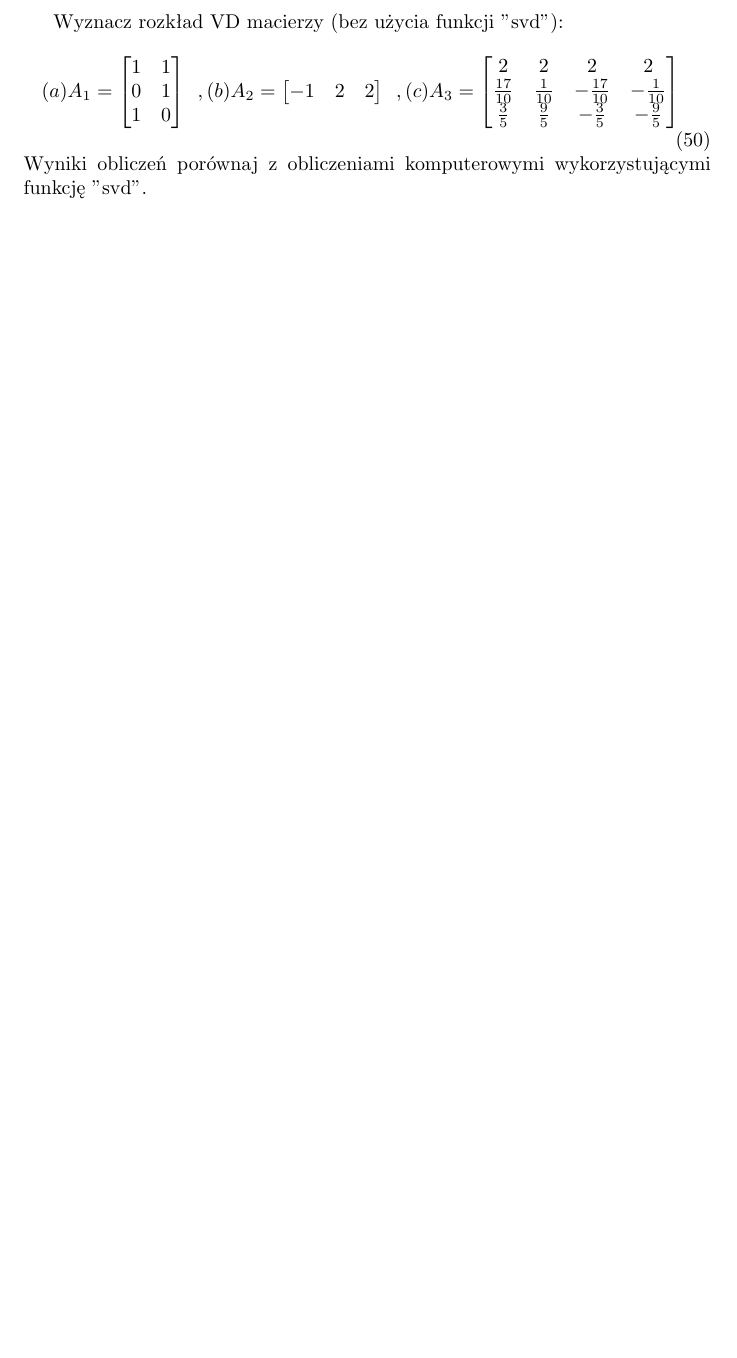
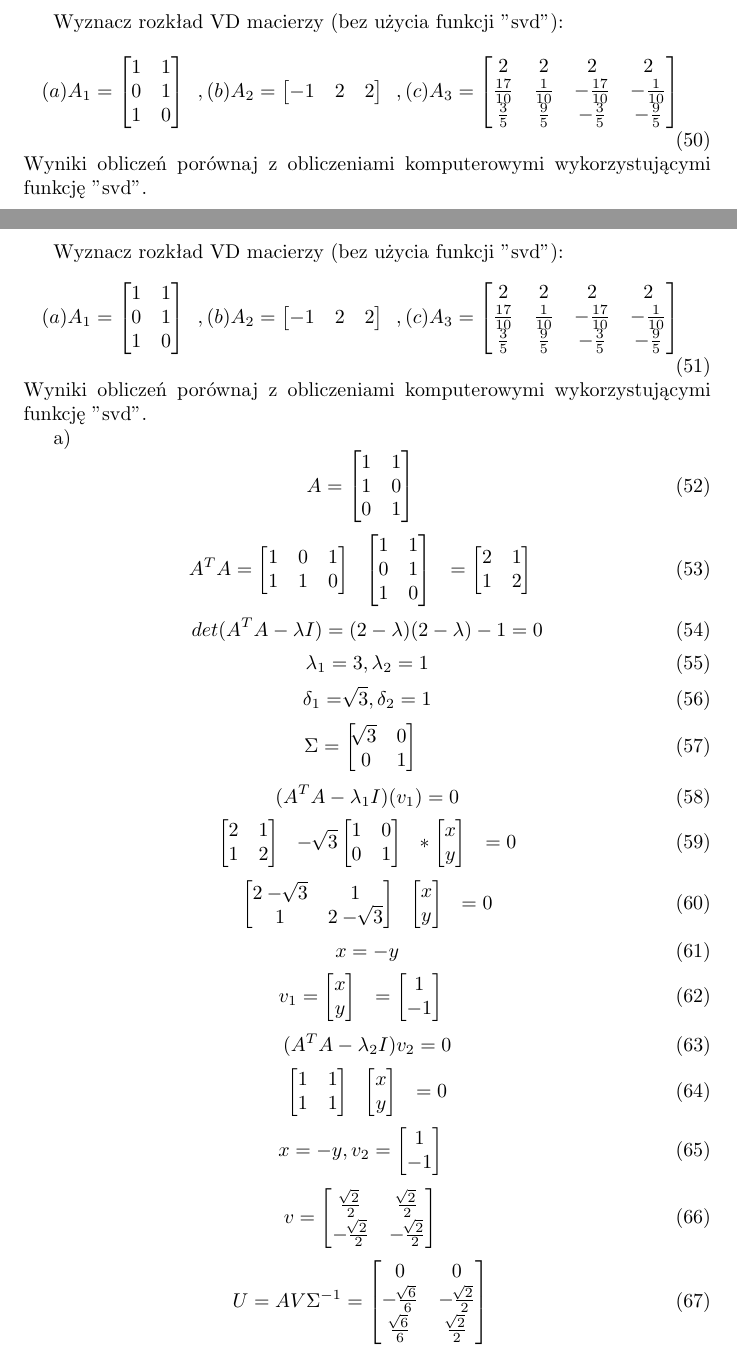
Before and after one commit to zaku0101/lab2_numerical_methods, a LaTeX document (raport2.tex): part of page 12 of 14 before the commit and two parts of pages 12 and 13 of 16 after it, the two joined at a grey line, cut so that both start at the same text, the shorter picture padded with empty space. Compiled offline with pdfLaTeX.

Commit message:
ending raport

```diff
--- a/raport2.tex
+++ b/raport2.tex
@@ -706,3 +706,131 @@ Wyznacz rozkład VD macierzy (bez użycia funkcji "svd"):
   \end{gmatrix}
 \end{equation}
 Wyniki obliczeń porównaj z obliczeniami komputerowymi wykorzystującymi funkcję "svd".
+
+Wyznacz rozkład VD macierzy (bez użycia funkcji "svd"):
+\begin{equation}
+  (a) A_1 =
+  \begin{gmatrix}[b]
+    1&1\\
+    0&1\\
+    1&0
+  \end{gmatrix}
+  , (b) A_2=
+  \begin{gmatrix}[b]
+    -1 & 2 & 2
+  \end{gmatrix}
+  , (c) A_3=
+  \begin{gmatrix}[b]
+    2&2&2&2\\
+    \frac{17}{10}&\frac{1}{10}&-\frac{17}{10}&-\frac{1}{10}\\
+    \frac{3}{5}&\frac{9}{5}&-\frac{3}{5}&-\frac{9}{5}
+  \end{gmatrix}
+\end{equation}
+Wyniki obliczeń porównaj z obliczeniami komputerowymi wykorzystującymi funkcję "svd".
+
+a)
+\begin{equation}
+  A=
+  \begin{gmatrix}[b]
+    1&1\\1&0\\0&1
+  \end{gmatrix}
+\end{equation}
+\begin{equation}
+  A^TA=
+  \begin{gmatrix}[b]
+    1&0&1\\1&1&0
+  \end{gmatrix}
+  \begin{gmatrix}[b]
+    1&1\\0&1\\1&0
+  \end{gmatrix}
+  =
+  \begin{gmatrix}[b]
+    2&1\\1&2
+  \end{gmatrix}
+\end{equation}
+\begin{equation}
+  det(A^TA-\lambda I)= (2- \lambda)(2-\lambda)-1 = 0
+\end{equation}
+\begin{equation}
+  \lambda_1 = 3 ,\lambda_2 = 1
+\end{equation}
+\begin{equation}
+  \delta_1 = \sqrt[]{3} , \delta_2 = 1
+\end{equation}
+\begin{equation}
+  \Sigma =
+  \begin{gmatrix}[b]
+    \sqrt[]{3} & 0 \\
+    0 & 1
+  \end{gmatrix}
+\end{equation}
+\begin{equation}
+  (A^TA - \lambda_1 I)(v_1)=0
+\end{equation}
+\begin{equation}
+  \begin{gmatrix}[b]
+    2&1\\1&2
+  \end{gmatrix}
+  - \sqrt[]{3}
+  \begin{gmatrix}[b]
+    1&0\\0&1
+  \end{gmatrix}
+  *
+  \begin{gmatrix}[b]
+    x\\y
+  \end{gmatrix}
+  =0
+\end{equation}
+\begin{equation}
+  \begin{gmatrix}[b]
+    2-\sqrt[]{3}&1\\1&2-\sqrt[]{3}
+  \end{gmatrix}
+  \begin{gmatrix}[b]
+    x\\y
+  \end{gmatrix}
+  =0
+\end{equation}
+\begin{equation}
+  x=-y
+\end{equation}
+\begin{equation}
+  v_1 =
+  \begin{gmatrix}[b]
+    x\\y
+  \end{gmatrix}
+  =
+  \begin{gmatrix}[b]
+    1\\-1
+  \end{gmatrix}
+\end{equation}
+\begin{equation}
+  (A^TA - \lambda_2 I)v_2 = 0
+\end{equation}
+\begin{equation}
+  \begin{gmatrix}[b]
+    1&1\\1&1
+  \end{gmatrix}
+  \begin{gmatrix}[b]
+   x\\y
+  \end{gmatrix}
+  = 0
+\end{equation}
+\begin{equation}
+  x = -y, v_2 =\begin{gmatrix}[b]
+    1\\-1
+  \end{gmatrix}
+\end{equation}
+\begin{equation}
+  v=
+  \begin{gmatrix}[b]
+    \frac{\sqrt[]{2}}{2} & \frac{\sqrt[]{2}}{2} \\ -\frac{\sqrt[]{2}}{2} & -\frac{\sqrt[]{2}}{2}
+  \end{gmatrix}
+\end{equation}
+\begin{equation}
+  U = AV\Sigma^{-1} =
+  \begin{gmatrix}[b]
+    0 & 0 \\
+    -\frac{\sqrt[]{6}}{6} & -\frac{\sqrt[]{2}}{2}\\
+    \frac{\sqrt[]{6}}{6} & \frac{\sqrt[]{2}}{2}
+  \end{gmatrix}
+\end{equation}
```
Also changed, not shown: raport2.pdf, raport2.tex (64 more changed lines), 5 other files.
